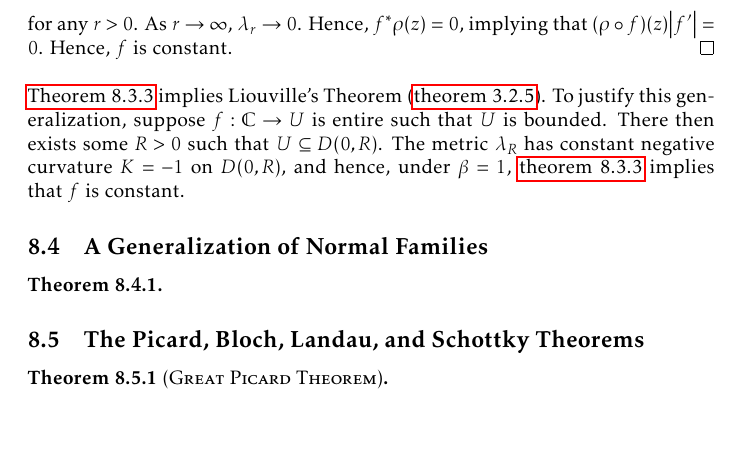
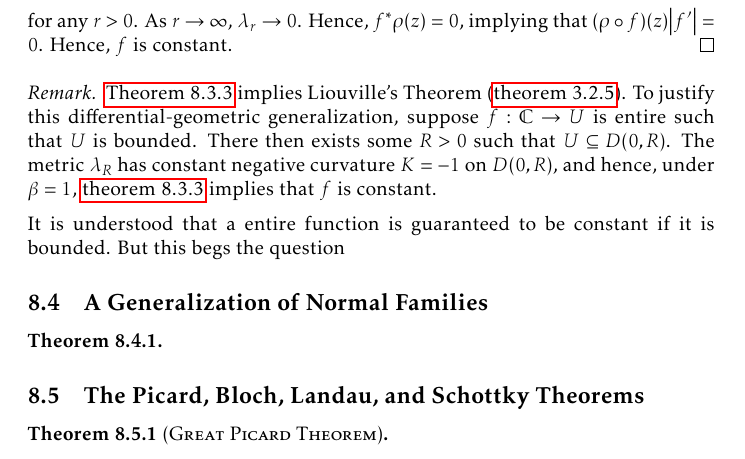
Before and after one commit to slipperking/complex-analysis-latex, a LaTeX document (main.tex): part of page 181 of 193, cut so that both start at the same text, the shorter picture padded with empty space. Compiled offline with pdfLaTeX.

Commit message:
overleaf_to_git (Mon Sep 22 21:28:11 2025 -0700): update main.tex from r21884 to r21887

```diff
--- a/main.tex
+++ b/main.tex
@@ -4046,7 +4046,10 @@ Its Gaussian curvature is
 \begin{proof}
     By assumption, \(\exists\beta>0\) such that \(\sup_{z\in U}\qty(K_\rho(z))\leq-\beta\). Then \cref{crl:generalizedahlfors} gives that \[f^*\rho(z)\leq\frac{1}{\sqrt{\beta}}\lambda_r(z)\qquad\forall z\in D(0,r)\] for any \(r>0\). As \(r\to\infty\), \(\lambda_r\to 0\). Hence, \(f^*\rho(z)=0\), implying that \(\qty(\rho\circ f)(z)\abs{f'}=0\). Hence, \(f\) is constant.
 \end{proof}
-\Cref{crl:generalizedliouville} implies Liouville's Theorem (\cref{thm:liouville}). To justify this generalization, suppose \(f:\mathbb{C}\to U\) is entire such that \(U\) is bounded. There then exists some \(R>0\) such that \(U\subseteq D(0,R)\). The metric \(\lambda_R\) has constant negative curvature \(K=-1\) on \(D(0,R)\), and hence, under \(\beta=1\), \cref{crl:generalizedliouville} implies that \(f\) is constant.
+\begin{remark}
+    \Cref{crl:generalizedliouville} implies Liouville's Theorem (\cref{thm:liouville}). To justify this differential-geometric generalization, suppose \(f:\mathbb{C}\to U\) is entire such that \(U\) is bounded. There then exists some \(R>0\) such that \(U\subseteq D(0,R)\). The metric \(\lambda_R\) has constant negative curvature \(K=-1\) on \(D(0,R)\), and hence, under \(\beta=1\), \cref{crl:generalizedliouville} implies that \(f\) is constant.
+\end{remark}
+It is understood that a entire function is guaranteed to be constant if it is bounded. But this begs the question
 \subsection{A Generalization of Normal Families}
 \begin{theorem}
 
```
